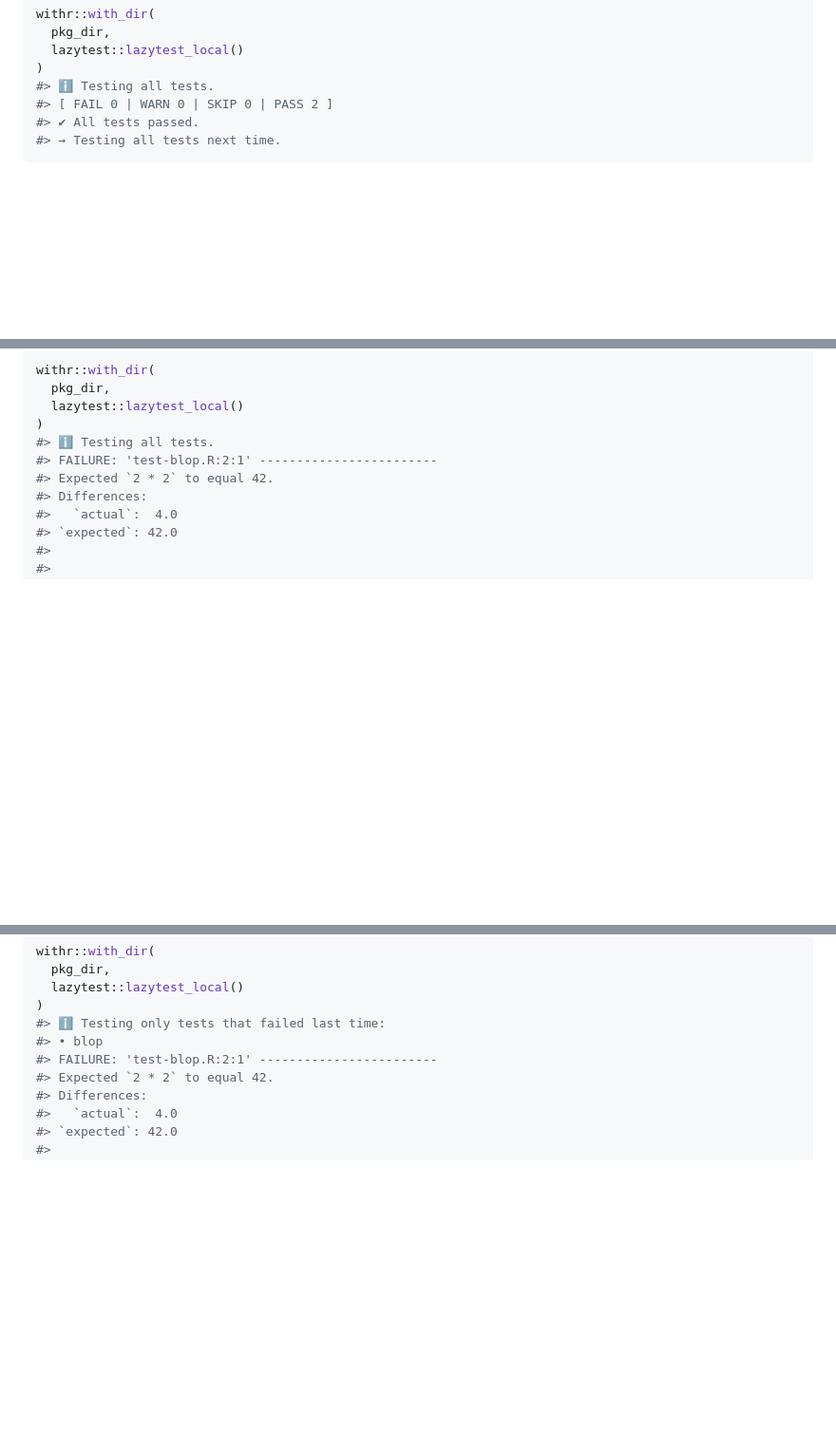
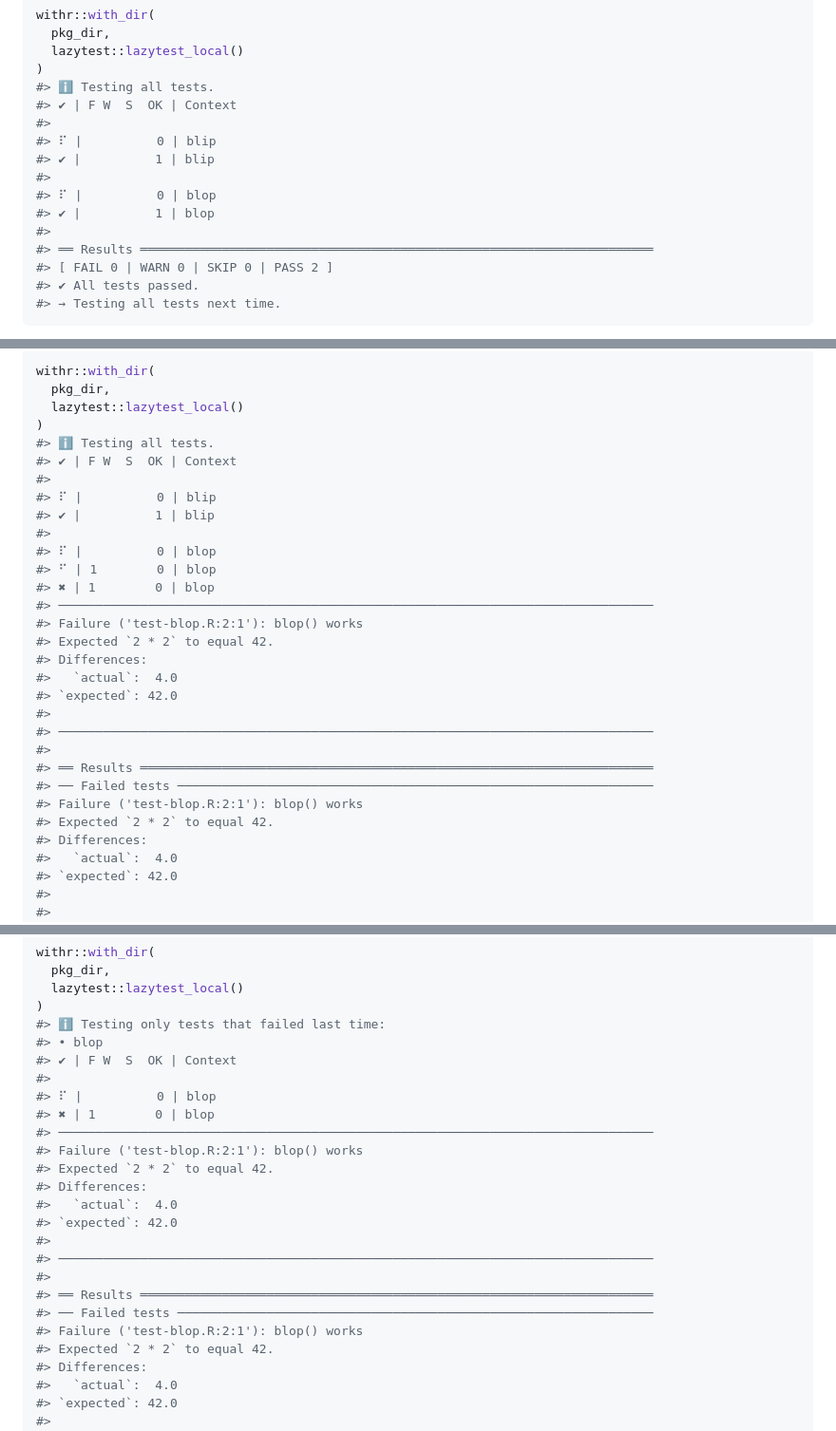
Before and after one commit to cynkra/lazytest, a Markdown page: README.md, 3 parts joined by grey strips. Shown at 95% size. GitHub-like rendering; blank space fills up the shorter version.

```diff
--- a/README.md
+++ b/README.md
@@ -98,6 +98,15 @@ withr::with_dir(
   lazytest::lazytest_local()
 )
 #> ℹ Testing all tests.
+#> ✔ | F W  S  OK | Context
+#>
+#> ⠏ |          0 | blip
+#> ✔ |          1 | blip
+#>
+#> ⠏ |          0 | blop
+#> ✔ |          1 | blop
+#>
+#> ══ Results ═════════════════════════════════════════════════════════════════════
 #> [ FAIL 0 | WARN 0 | SKIP 0 | PASS 2 ]
 #> ✔ All tests passed.
 #> → Testing all tests next time.
@@ -124,7 +133,26 @@ withr::with_dir(
   lazytest::lazytest_local()
 )
 #> ℹ Testing all tests.
-#> FAILURE: 'test-blop.R:2:1' ------------------------
+#> ✔ | F W  S  OK | Context
+#>
+#> ⠏ |          0 | blip
+#> ✔ |          1 | blip
+#>
+#> ⠏ |          0 | blop
+#> ⠋ | 1        0 | blop
+#> ✖ | 1        0 | blop
+#> ────────────────────────────────────────────────────────────────────────────────
+#> Failure ('test-blop.R:2:1'): blop() works
+#> Expected `2 * 2` to equal 42.
+#> Differences:
+#>   `actual`:  4.0
+#> `expected`: 42.0
+#>
+#> ────────────────────────────────────────────────────────────────────────────────
+#>
+#> ══ Results ═════════════════════════════════════════════════════════════════════
+#> ── Failed tests ────────────────────────────────────────────────────────────────
+#> Failure ('test-blop.R:2:1'): blop() works
 #> Expected `2 * 2` to equal 42.
 #> Differences:
 #>   `actual`:  4.0
@@ -154,7 +182,22 @@ withr::with_dir(
 )
 #> ℹ Testing only tests that failed last time:
 #> • blop
-#> FAILURE: 'test-blop.R:2:1' ------------------------
+#> ✔ | F W  S  OK | Context
+#>
+#> ⠏ |          0 | blop
+#> ✖ | 1        0 | blop
+#> ────────────────────────────────────────────────────────────────────────────────
+#> Failure ('test-blop.R:2:1'): blop() works
+#> Expected `2 * 2` to equal 42.
+#> Differences:
+#>   `actual`:  4.0
+#> `expected`: 42.0
+#>
+#> ────────────────────────────────────────────────────────────────────────────────
+#>
+#> ══ Results ═════════════════════════════════════════════════════════════════════
+#> ── Failed tests ────────────────────────────────────────────────────────────────
+#> Failure ('test-blop.R:2:1'): blop() works
 #> Expected `2 * 2` to equal 42.
 #> Differences:
 #>   `actual`:  4.0
```
Also changed, not shown: other parts of README.md (+2 -2 lines), index.md (+45 -2 lines).
